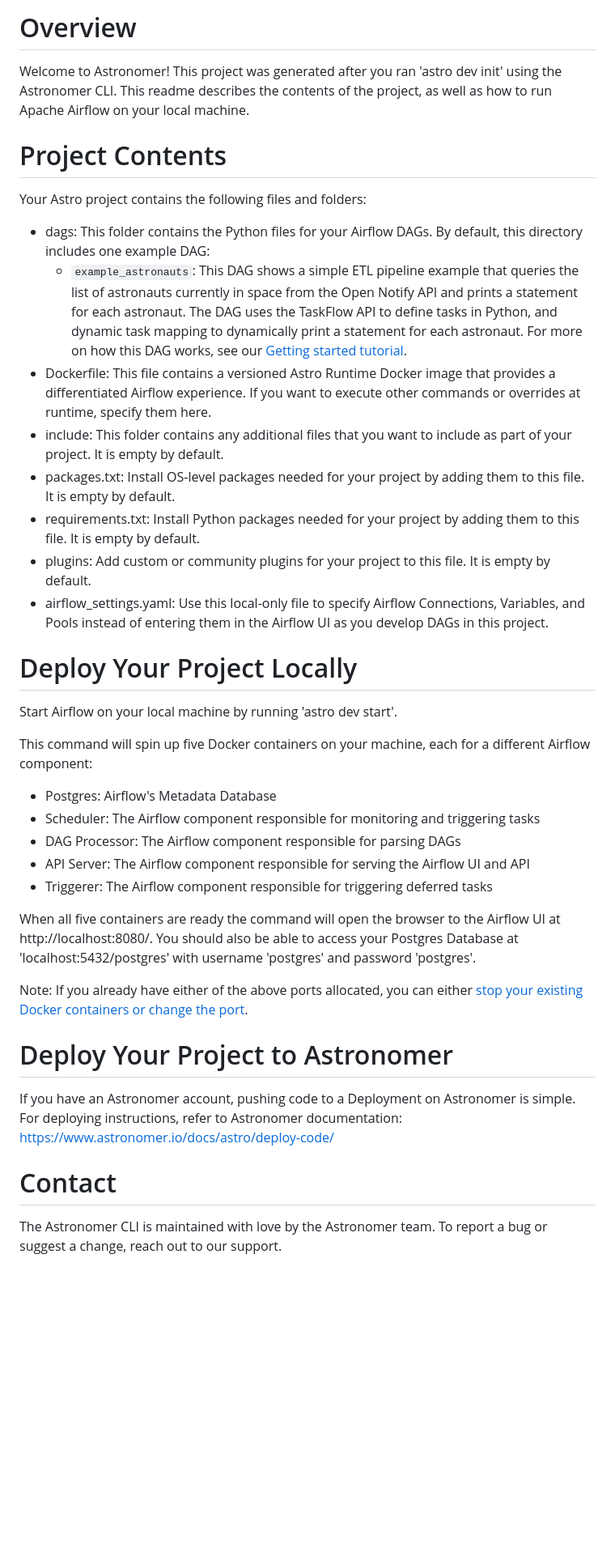
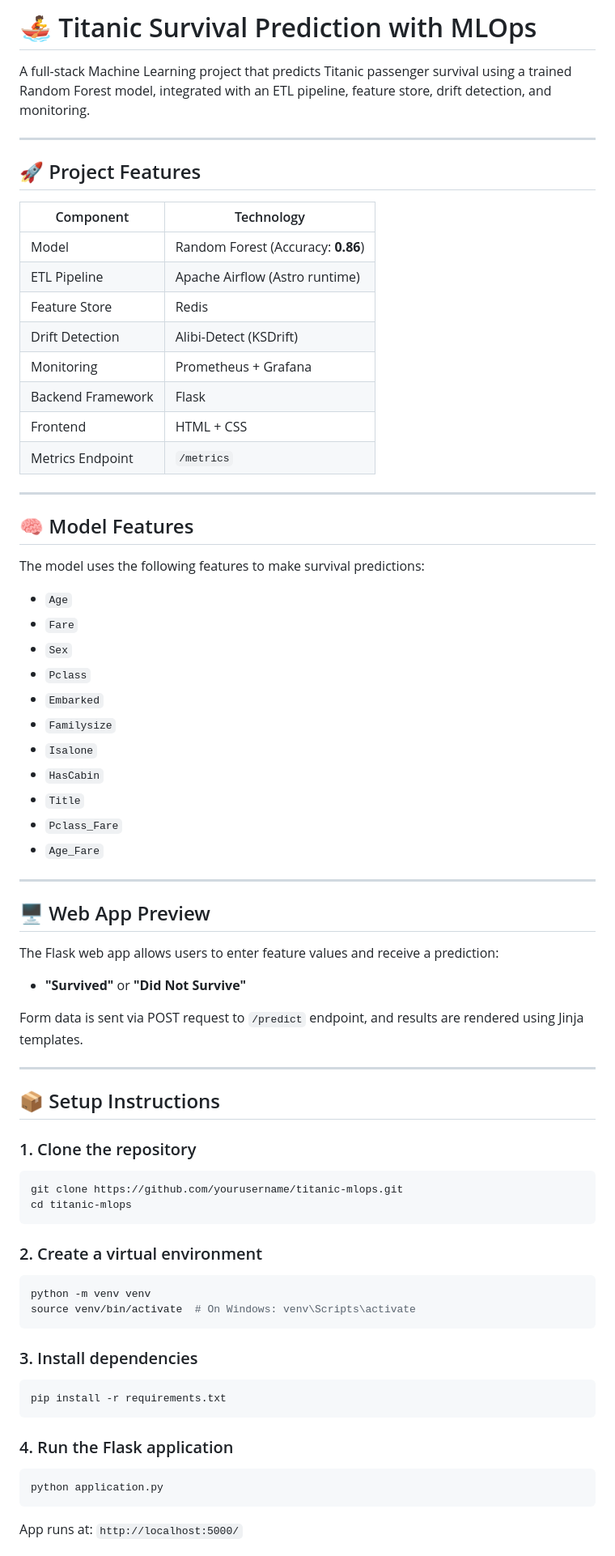
Before and after one commit to Snehallaldas/titanic-survival-prediction, a Markdown page: README.md, the part around the change printed below. Shown: that part at 81% size. GitHub-like rendering; blank space fills up the shorter version.

````diff
--- a/README.md
+++ b/README.md
@@ -1,45 +1,79 @@
-Overview
-========
+# 🚣️ Titanic Survival Prediction with MLOps
 
-Welcome to Astronomer! This project was generated after you ran 'astro dev init' using the Astronomer CLI. This readme describes the contents of the project, as well as how to run Apache Airflow on your local machine.
+A full-stack Machine Learning project that predicts Titanic passenger survival using a trained Random Forest model, integrated with an ETL pipeline, feature store, drift detection, and monitoring.
 
-Project Contents
-================
+---
 
-Your Astro project contains the following files and folders:
+## 🚀 Project Features
 
-- dags: This folder contains the Python files for your Airflow DAGs. By default, this directory includes one example DAG:
-    - `example_astronauts`: This DAG shows a simple ETL pipeline example that queries the list of astronauts currently in space from the Open Notify API and prints a statement for each astronaut. The DAG uses the TaskFlow API to define tasks in Python, and dynamic task mapping to dynamically print a statement for each astronaut. For more on how this DAG works, see our [Getting started tutorial](https://www.astronomer.io/docs/learn/get-started-with-airflow).
-- Dockerfile: This file contains a versioned Astro Runtime Docker image that provides a differentiated Airflow experience. If you want to execute other commands or overrides at runtime, specify them here.
-- include: This folder contains any additional files that you want to include as part of your project. It is empty by default.
-- packages.txt: Install OS-level packages needed for your project by adding them to this file. It is empty by default.
-- requirements.txt: Install Python packages needed for your project by adding them to this file. It is empty by default.
-- plugins: Add custom or community plugins for your project to this file. It is empty by default.
-- airflow_settings.yaml: Use this local-only file to specify Airflow Connections, Variables, and Pools instead of entering them in the Airflow UI as you develop DAGs in this project.
+| Component         | Technology                         |
+| ----------------- | ---------------------------------- |
+| Model             | Random Forest (Accuracy: **0.86**) |
+| ETL Pipeline      | Apache Airflow (Astro runtime)     |
+| Feature Store     | Redis                              |
+| Drift Detection   | Alibi-Detect (KSDrift)             |
+| Monitoring        | Prometheus + Grafana               |
+| Backend Framework | Flask                              |
+| Frontend          | HTML + CSS                         |
+| Metrics Endpoint  | `/metrics`                         |
 
-Deploy Your Project Locally
-===========================
+---
 
-Start Airflow on your local machine by running 'astro dev start'.
+## 🧠 Model Features
 
-This command will spin up five Docker containers on your machine, each for a different Airflow component:
+The model uses the following features to make survival predictions:
 
-- Postgres: Airflow's Metadata Database
-- Scheduler: The Airflow component responsible for monitoring and triggering tasks
-- DAG Processor: The Airflow component responsible for parsing DAGs
-- API Server: The Airflow component responsible for serving the Airflow UI and API
-- Triggerer: The Airflow component responsible for triggering deferred tasks
+* `Age`
+* `Fare`
+* `Sex`
+* `Pclass`
+* `Embarked`
+* `Familysize`
+* `Isalone`
+* `HasCabin`
+* `Title`
+* `Pclass_Fare`
+* `Age_Fare`
 
-When all five containers are ready the command will open the browser to the Airflow UI at http://localhost:8080/. You should also be able to access your Postgres Database at 'localhost:5432/postgres' with username 'postgres' and password 'postgres'.
+---
 
-Note: If you already have either of the above ports allocated, you can either [stop your existing Docker containers or change the port](https://www.astronomer.io/docs/astro/cli/troubleshoot-locally#ports-are-not-available-for-my-local-airflow-webserver).
+## 🖥️ Web App Preview
 
-Deploy Your Project to Astronomer
-=================================
+The Flask web app allows users to enter feature values and receive a prediction:
 
-If you have an Astronomer account, pushing code to a Deployment on Astronomer is simple. For deploying instructions, refer to Astronomer documentation: https://www.astronomer.io/docs/astro/deploy-code/
+* **"Survived"** or **"Did Not Survive"**
 
-Contact
-=======
+Form data is sent via POST request to `/predict` endpoint, and results are rendered using Jinja templates.
 
-The Astronomer CLI is maintained with love by the Astronomer team. To report a bug or suggest a change, reach out to our support.
+---
+
+## 📦 Setup Instructions
+
+### 1. Clone the repository
+
+```bash
+git clone https://github.com/yourusername/titanic-mlops.git
+cd titanic-mlops
+```
+
+### 2. Create a virtual environment
+
+```bash
+python -m venv venv
+source venv/bin/activate  # On Windows: venv\Scripts\activate
+```
+
+### 3. Install dependencies
+
+```bash
+pip install -r requirements.txt
+```
+
+### 4. Run the Flask application
+
+```bash
+python application.py
+```
+
+App runs at: `http://localhost:5000/`
+
````
Also changed, not shown: other parts of README.md (+66 -0 lines).
